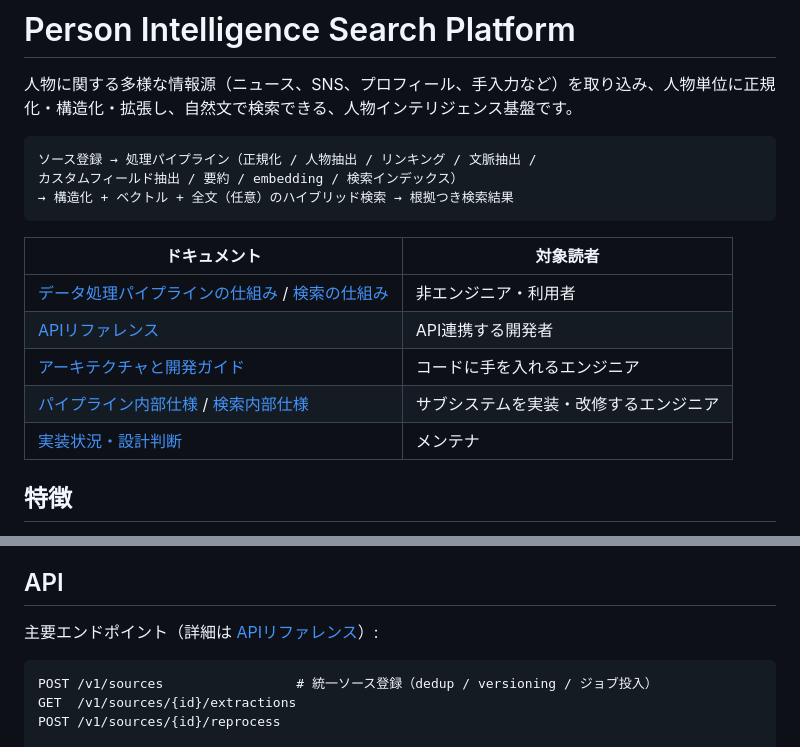
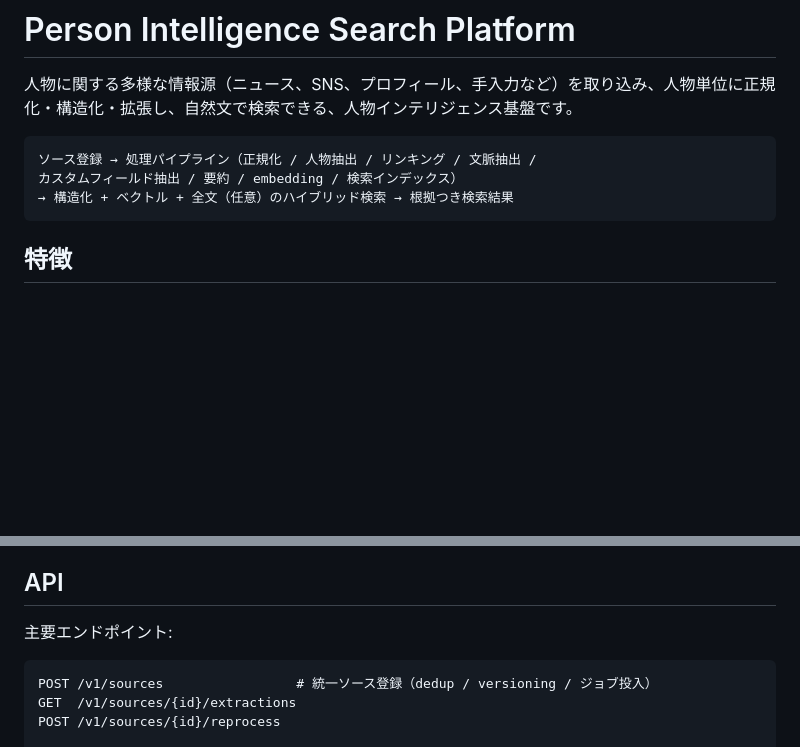
Before and after one commit to webfreakjp/person-intelligence-search, a Markdown page: README.md, 2 parts joined by grey strips. Drawn GitHub-style; blank space fills up the shorter version.

Commit message:
Remove internal docs references

````diff
--- a/README.md
+++ b/README.md
@@ -7,14 +7,6 @@
 カスタムフィールド抽出 / 要約 / embedding / 検索インデックス）
 → 構造化 + ベクトル + 全文（任意）のハイブリッド検索 → 根拠つき検索結果
 ```
-
-| ドキュメント | 対象読者 |
-| --- | --- |
-| [データ処理パイプラインの仕組み](docs/data-pipeline-ja.md) / [検索の仕組み](docs/search-ja.md) | 非エンジニア・利用者 |
-| [APIリファレンス](docs/api-reference-ja.md) | API連携する開発者 |
-| [アーキテクチャと開発ガイド](docs/architecture-ja.md) | コードに手を入れるエンジニア |
-| [パイプライン内部仕様](docs/data-pipeline-internals-ja.md) / [検索内部仕様](docs/search-internals-ja.md) | サブシステムを実装・改修するエンジニア |
-| [実装状況・設計判断](docs/current-status-and-roadmap-ja.md) | メンテナ |
 
 ## 特徴
 
@@ -91,7 +83,7 @@ docker compose up --build
 
 ## API
 
-主要エンドポイント（詳細は [APIリファレンス](docs/api-reference-ja.md)）:
+主要エンドポイント:
 
 ```http
 POST /v1/sources                 # 統一ソース登録（dedup / versioning / ジョブ投入）
````
